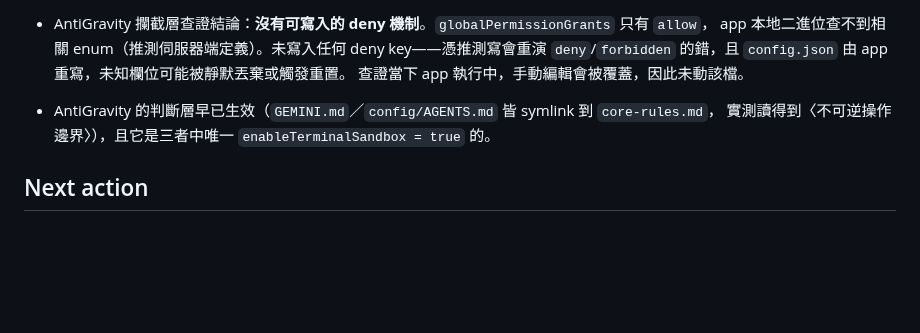
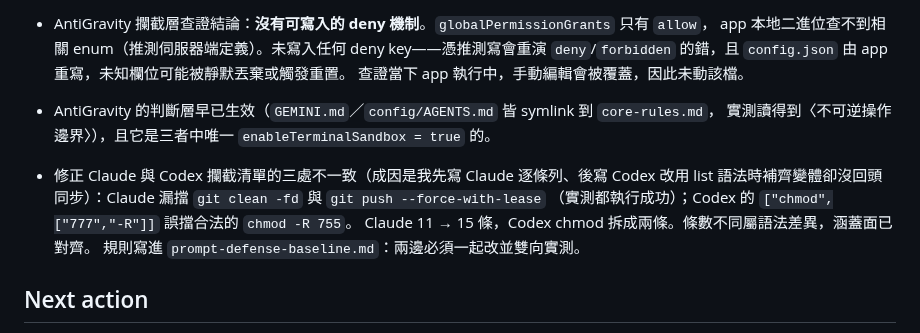
Before and after one commit to icestone0128/codex_installation, a Markdown page: HANDOFF.md, the part around the change. Drawn GitHub-style; blank space fills up the shorter version.

Commit message:
fix: align the deny lists across Claude Code and Codex
The two lists diverged because they were written at different times. Claude's
came first and enumerated each variant by hand; Codex's used the list form,
which invited filling in the variants, and that fill-in never made it back.

Tested in a throwaway repo with a local bare remote, so the unblocked cases ran
harmlessly. Three real differences surfaced:

- git clean -fd ran on Claude and was forbidden on Codex.
- git push --force-with-lease ran on Claude and was forbidden on Codex.
- chmod -R 755, which is perfectly ordinary, was forbidden on Codex, because
  its rule listed -R alongside 777 and so treated -R as sufficient on its own.

Claude now covers force-with-lease and the -fd, -fdx, and -df forms of clean.
Codex splits chmod into an explicit 777 rule and an explicit -R 777 rule.
Differing rule counts are just syntax; the coverage now matches.

prompt-defense-baseline records that the two lists must be changed together and
verified on both sides, with execpolicy for Codex and a throwaway directory for
Claude, since enumerating variants by intuition is what caused this.

Co-Authored-By: Claude Opus 5 <noreply@anthropic.com>

```diff
--- a/HANDOFF.md
+++ b/HANDOFF.md
@@ -99,6 +99,12 @@
 - AntiGravity 的判斷層早已生效（`GEMINI.md`／`config/AGENTS.md` 皆 symlink 到 `core-rules.md`，
   實測讀得到〈不可逆操作邊界〉），且它是三者中唯一 `enableTerminalSandbox = true` 的。
 
+- 修正 Claude 與 Codex 攔截清單的三處不一致（成因是我先寫 Claude 逐條列、後寫 Codex 改用
+  list 語法時補齊變體卻沒回頭同步）：Claude 漏擋 `git clean -fd` 與 `git push --force-with-lease`
+  （實測都執行成功）；Codex 的 `["chmod",["777","-R"]]` 誤擋合法的 `chmod -R 755`。
+  Claude 11 → 15 條，Codex chmod 拆成兩條。條數不同屬語法差異，涵蓋面已對齊。
+  規則寫進 `prompt-defense-baseline.md`：兩邊必須一起改並雙向實測。
+
 ## Next action
 
 - 本輪 repo 無變更（改動在 `codex_symlink` 與 `~/.claude/settings.json`），前次 push 為 `85ce0fa`。
```
